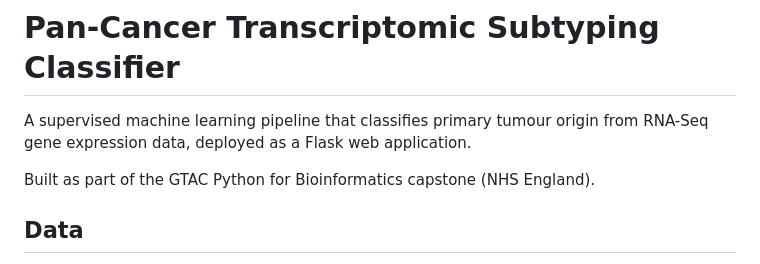
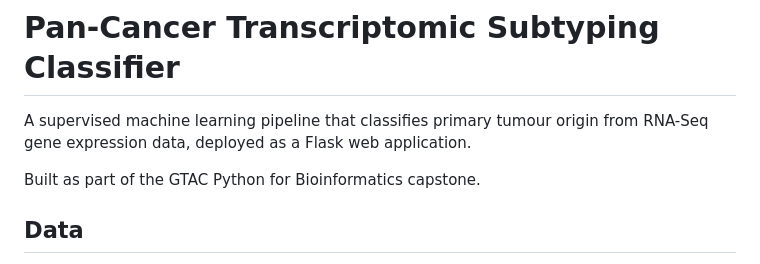
Before and after one commit to kaine-veal/pan-cancer-transcriptomic-classifier, a Markdown page: README.md, the part around the change. Rendered like a GitHub page.

Commit message:
Update README to remove NHS England reference

```diff
--- a/README.md
+++ b/README.md
@@ -2,7 +2,7 @@
 
 A supervised machine learning pipeline that classifies primary tumour origin from RNA-Seq gene expression data, deployed as a Flask web application.
 
-Built as part of the GTAC Python for Bioinformatics capstone (NHS England).
+Built as part of the GTAC Python for Bioinformatics capstone.
 
 ## Data
 
```
